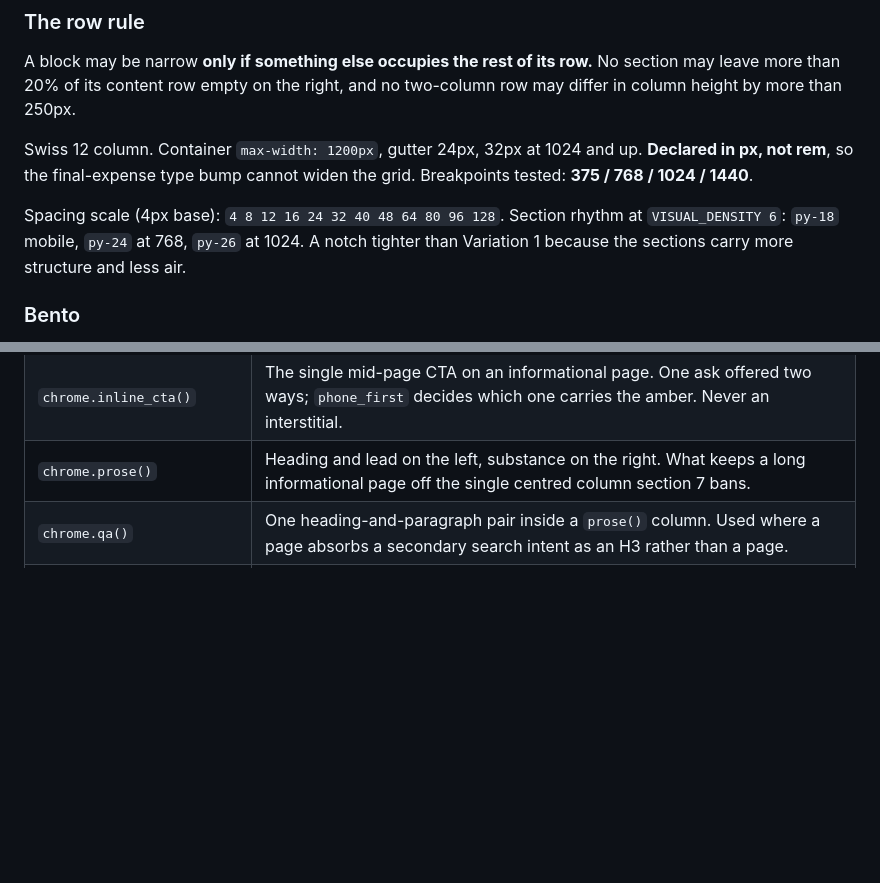
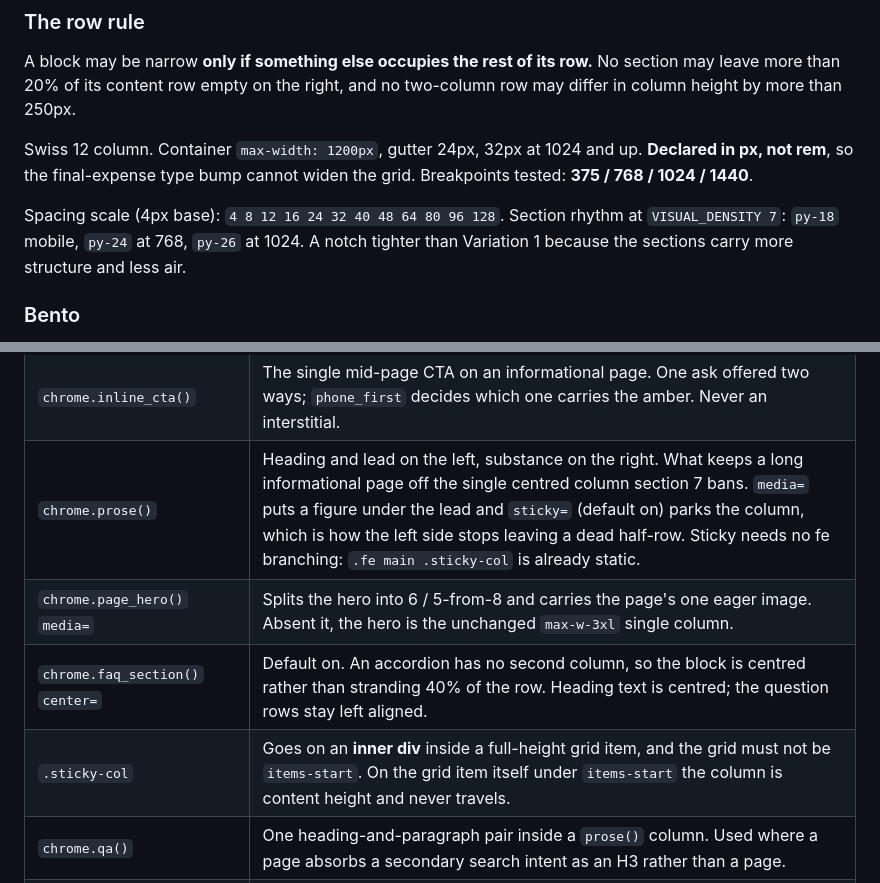
Before and after one commit to kaundalvikas21/Apex-Insurance-Marketing, a Markdown page: design-system/MASTER.md, 2 parts joined by grey strips. Drawn GitHub-style; blank space fills up the shorter version.

```diff
--- a/design-system/MASTER.md
+++ b/design-system/MASTER.md
@@ -133,7 +136,7 @@ px, not rem**, so the final-expense type bump cannot widen the grid. Breakpoints
 **375 / 768 / 1024 / 1440**.
 
 Spacing scale (4px base): `4 8 12 16 24 32 40 48 64 80 96 128`.
-Section rhythm at `VISUAL_DENSITY 6`: `py-18` mobile, `py-24` at 768, `py-26` at 1024. A notch
+Section rhythm at `VISUAL_DENSITY 7`: `py-18` mobile, `py-24` at 768, `py-26` at 1024. A notch
 tighter than Variation 1 because the sections carry more structure and less air.
 
 ### Bento
@@ -224,7 +227,10 @@ Static, calm, large. This is an accessibility decision, not a stylistic one.
 | `.flag` | Visible placeholder notice. Left rule in `--color-flag`. Renders on the page, not only in comments. |
 | `chrome.page_hero()` | T4's top: breadcrumb, one H1, and the answer in the first two sentences. The lead is HTML because it carries the mandated hub up-link. `glow=False` on every final-expense page. |
 | `chrome.inline_cta()` | The single mid-page CTA on an informational page. One ask offered two ways; `phone_first` decides which one carries the amber. Never an interstitial. |
-| `chrome.prose()` | Heading and lead on the left, substance on the right. What keeps a long informational page off the single centred column section 7 bans. |
+| `chrome.prose()` | Heading and lead on the left, substance on the right. What keeps a long informational page off the single centred column section 7 bans. `media=` puts a figure under the lead and `sticky=` (default on) parks the column, which is how the left side stops leaving a dead half-row. Sticky needs no fe branching: `.fe main .sticky-col` is already static. |
+| `chrome.page_hero()` `media=` | Splits the hero into 6 / 5-from-8 and carries the page's one eager image. Absent it, the hero is the unchanged `max-w-3xl` single column. |
+| `chrome.faq_section()` `center=` | Default on. An accordion has no second column, so the block is centred rather than stranding 40% of the row. Heading text is centred; the question rows stay left aligned. |
+| `.sticky-col` | Goes on an **inner div** inside a full-height grid item, and the grid must not be `items-start`. On the grid item itself under `items-start` the column is content height and never travels. |
 | `chrome.qa()` | One heading-and-paragraph pair inside a `prose()` column. Used where a page absorbs a secondary search intent as an H3 rather than a page. |
 | `chrome.byline_section()` | The byline in its own band. Closes every editorial page. Placed directly under the hero as well on `/whole-life-insurance/is-it-worth-it/`. |
 | `compare.render()` | T5's whole body. Section order is fixed, only the copy is passed in. |
```
Also changed, not shown: other parts of design-system/MASTER.md (+31 -9 lines), CLAUDE.md (+16 -0 lines), REPLACE-BEFORE-LAUNCH.md (+18 -2 lines).
